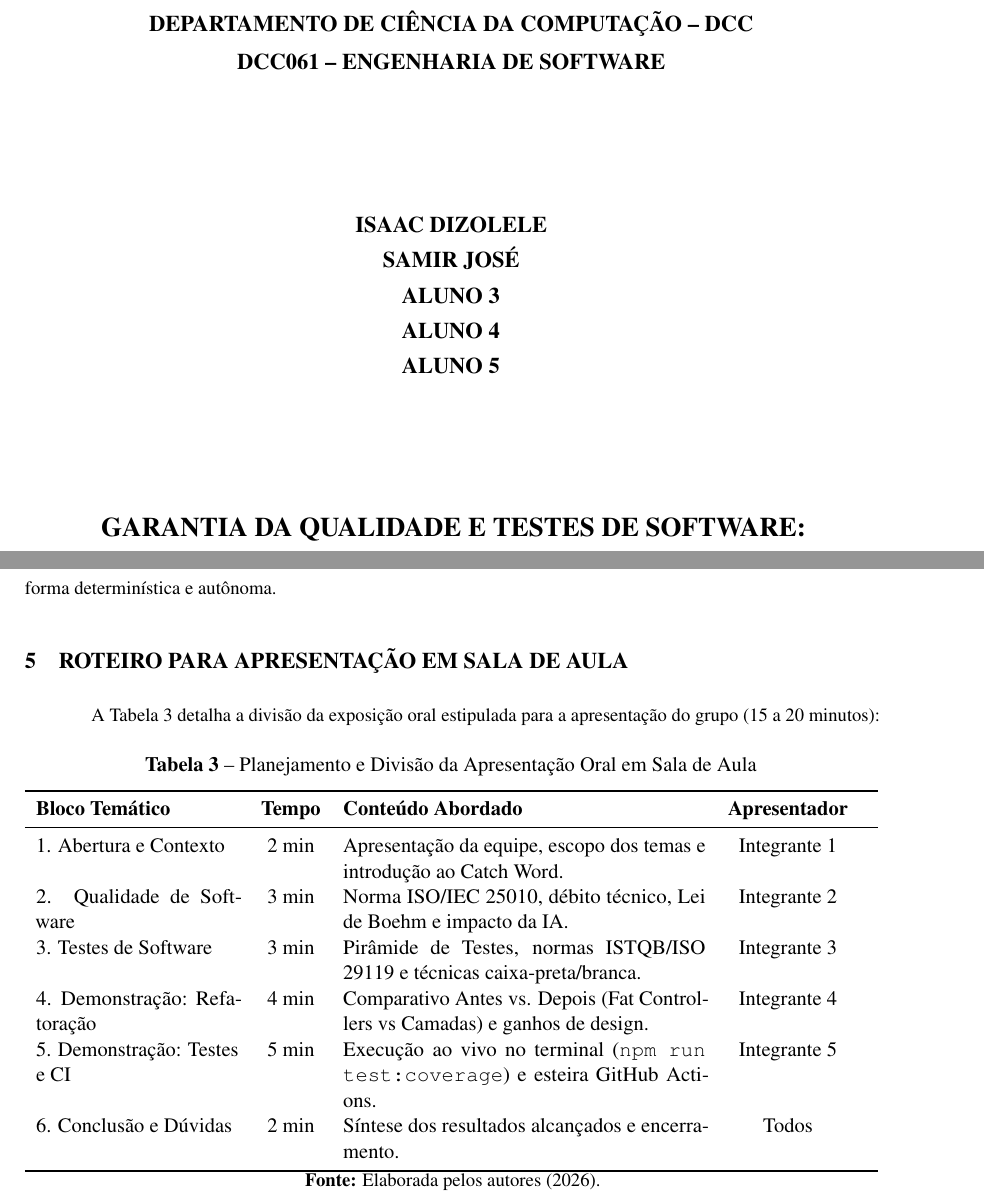
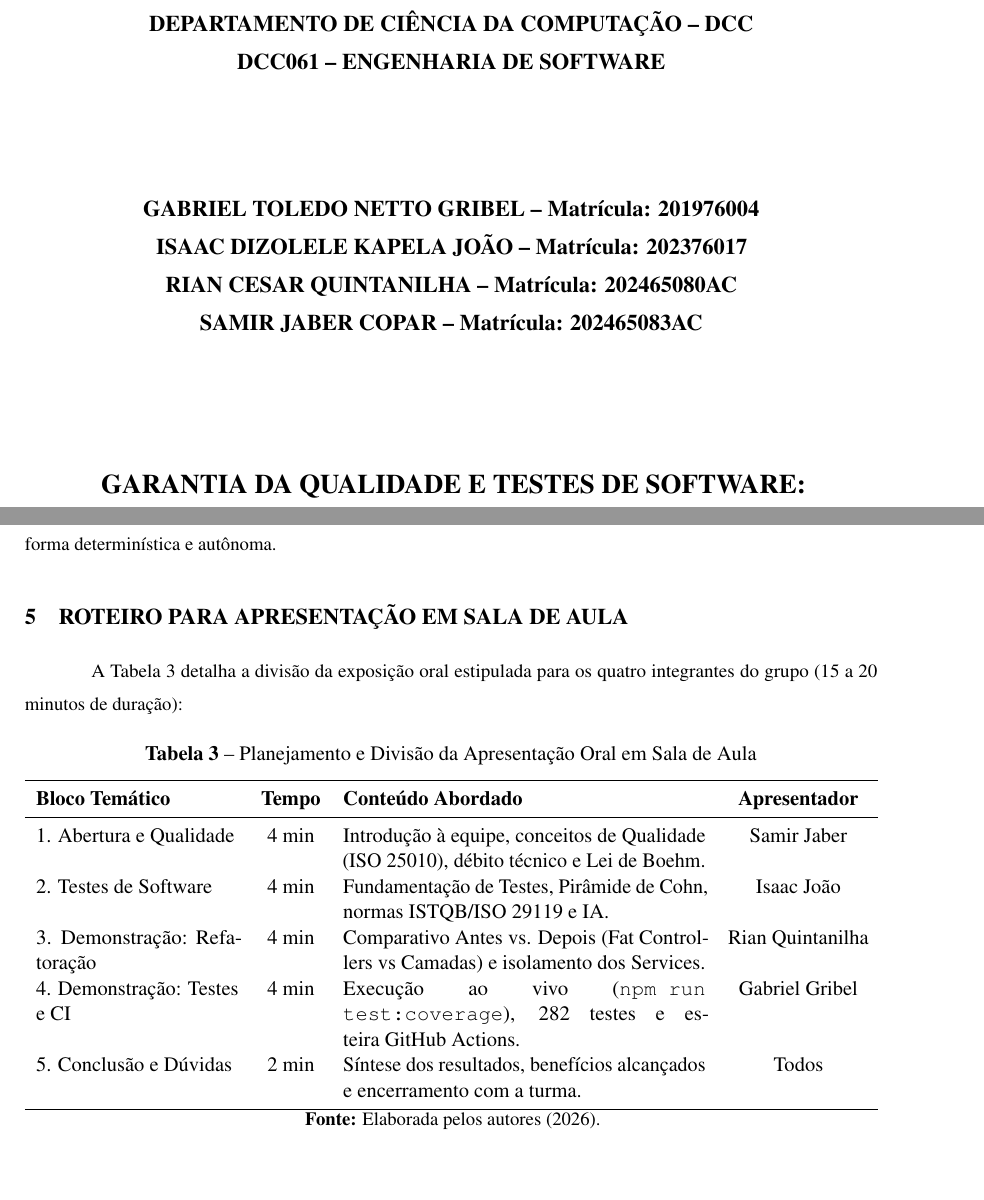
Before and after one commit to Samirjc/CatchWord_front, a LaTeX document (documento_latex/main.tex): two parts of pages 1 and 11 of 13, joined at a grey line, cut so that both start at the same text, the shorter picture padded with empty space. Compiled offline with pdfLaTeX.

Commit message:
docs: atualiza nomes e matriculas dos integrantes do grupo

```diff
--- a/documento_latex/main.tex
+++ b/documento_latex/main.tex
@@ -89,7 +88,7 @@
     citecolor=black,
     urlcolor=black,
     pdftitle={Trabalho Pratico - Qualidade e Testes de Software - UFJF},
-    pdfauthor={DCC061 - Engenharia de Software}
+    pdfauthor={Samir Copar, Isaac Joao, Rian Quintanilha, Gabriel Gribel}
 }
 
 % --- Estilo para Código-fonte ---
@@ -126,13 +125,12 @@
         \textbf{\MakeUppercase{Departamento de Ciência da Computação -- DCC}}\\[0.15cm]
         \textbf{\MakeUppercase{DCC061 -- Engenharia de Software}}
 
-        \vspace{2.5cm}
+        \vspace{2.2cm}
 
-        \textbf{\MakeUppercase{Isaac Dizolele}}\\[0.1cm]
-        \textbf{\MakeUppercase{Samir José}}\\[0.1cm]
-        \textbf{\MakeUppercase{Aluno 3}}\\[0.1cm]
-        \textbf{\MakeUppercase{Aluno 4}}\\[0.1cm]
-        \textbf{\MakeUppercase{Aluno 5}}
+        \textbf{GABRIEL TOLEDO NETTO GRIBEL -- Matrícula: 201976004}\\[0.15cm]
+        \textbf{ISAAC DIZOLELE KAPELA JOÃO -- Matrícula: 202376017}\\[0.15cm]
+        \textbf{RIAN CESAR QUINTANILHA -- Matrícula: 202465080AC}\\[0.15cm]
+        \textbf{SAMIR JABER COPAR -- Matrícula: 202465083AC}
 
         \vspace{2.5cm}
 
@@ -503,7 +501,7 @@ Configurou-se uma esteira no GitHub Actions (\texttt{.github/workflows/ci.yml})
 % ==============================================================================
 \section{Roteiro para Apresentação em Sala de Aula}
 
-A Tabela 3 detalha a divisão da exposição oral estipulada para a apresentação do grupo (15 a 20 minutos):
+A Tabela 3 detalha a divisão da exposição oral estipulada para os quatro integrantes do grupo (15 a 20 minutos de duração):
 
 \begin{table}[H]
 \centering
@@ -514,12 +512,11 @@ A Tabela 3 detalha a divisão da exposição oral estipulada para a apresentaç
 \toprule
 \textbf{Bloco Temático} & \textbf{Tempo} & \textbf{Conteúdo Abordado} & \textbf{Apresentador} \\
 \midrule
-1. Abertura e Contexto & 2 min & Apresentação da equipe, escopo dos temas e introdução ao Catch Word. & Integrante 1 \\
-2. Qualidade de Software & 3 min & Norma ISO/IEC 25010, débito técnico, Lei de Boehm e impacto da IA. & Integrante 2 \\
-3. Testes de Software & 3 min & Pirâmide de Testes, normas ISTQB/ISO 29119 e técnicas caixa-preta/branca. & Integrante 3 \\
-4. Demonstração: Refatoração & 4 min & Comparativo Antes vs. Depois (Fat Controllers vs Camadas) e ganhos de design. & Integrante 4 \\
-5. Demonstração: Testes e CI & 5 min & Execução ao vivo no terminal (\texttt{npm run test:coverage}) e esteira GitHub Actions. & Integrante 5 \\
-6. Conclusão e Dúvidas & 2 min & Síntese dos resultados alcançados e encerramento. & Todos \\
+1. Abertura e Qualidade & 4 min & Introdução à equipe, conceitos de Qualidade (ISO 25010), débito técnico e Lei de Boehm. & Samir Jaber \\
+2. Testes de Software & 4 min & Fundamentação de Testes, Pirâmide de Cohn, normas ISTQB/ISO 29119 e IA. & Isaac João \\
+3. Demonstração: Refatoração & 4 min & Comparativo Antes vs. Depois (Fat Controllers vs Camadas) e isolamento dos Services. & Rian Quintanilha \\
+4. Demonstração: Testes e CI & 4 min & Execução ao vivo (\texttt{npm run test:coverage}), 282 testes e esteira GitHub Actions. & Gabriel Gribel \\
+5. Conclusão e Dúvidas & 2 min & Síntese dos resultados, benefícios alcançados e encerramento com a turma. & Todos \\
 \bottomrule
 \end{tabularx}
 \vspace{0.1cm}
```
Also changed, not shown: documentos_entrega/Documento_Teorico_Engenharia_Software_UFJF.pdf, documento_latex/main.tex (1 more changed lines), 3 other files.
